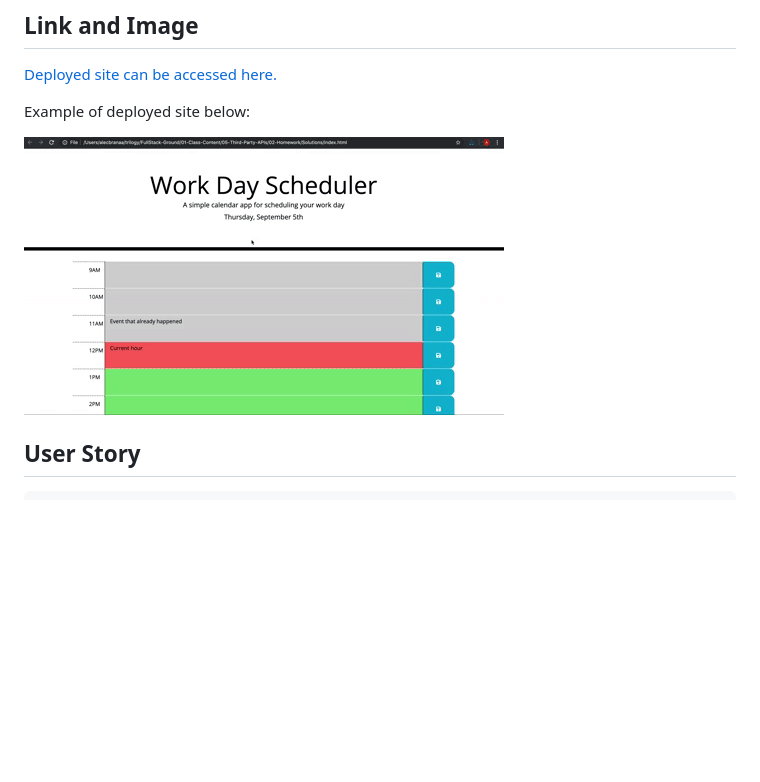
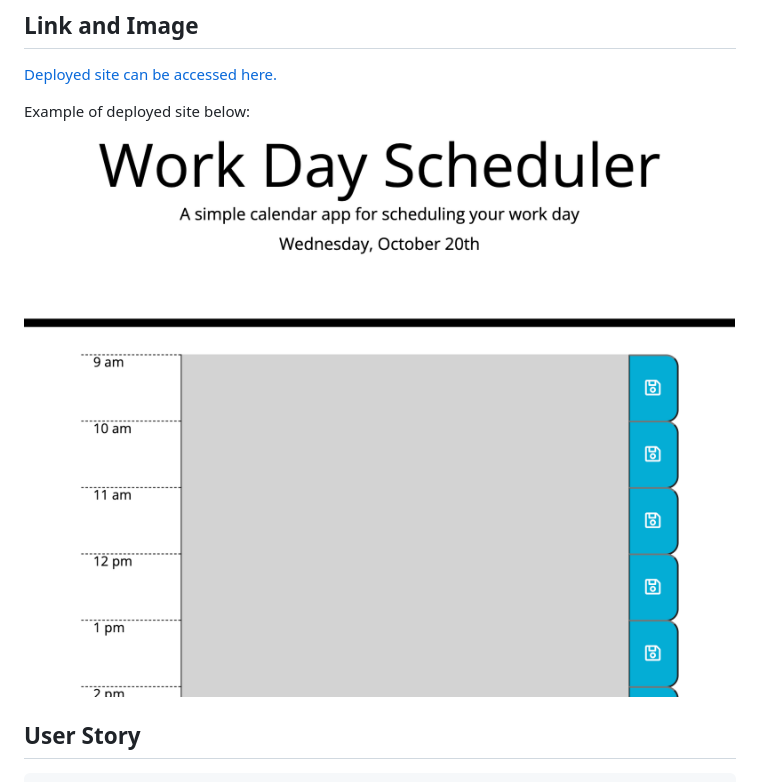
Before and after one commit to LukeMcMi/Day-Planner, a Markdown page: README.md, the part around the change. Drawn GitHub-style; pictures changed too: Assets/images/05-third-party-apis-homework-demo.gif (deleted), Assets/images/DayPlanner.png (added); blank space fills up the shorter version.

Commit message:
Added new image

```diff
--- a/README.md
+++ b/README.md
@@ -10,7 +10,7 @@ Hours will indicate if they are past (grey), present (blue) or future (green).
 
 Example of deployed site below:
 
-![A user clicks on slots on the color-coded calendar and edits the events.](./Assets/images/05-third-party-apis-homework-demo.gif)
+![A user clicks on slots on the color-coded calendar and edits the events.](./Assets/images/DayPlanner.png)
 
 ## User Story
 
```
